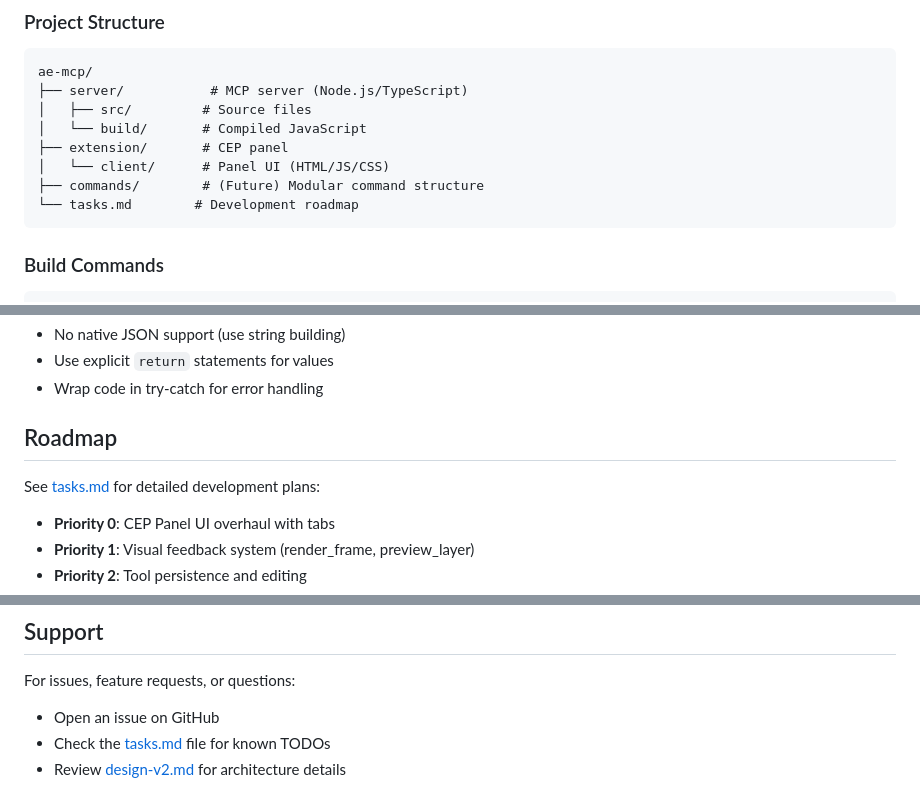
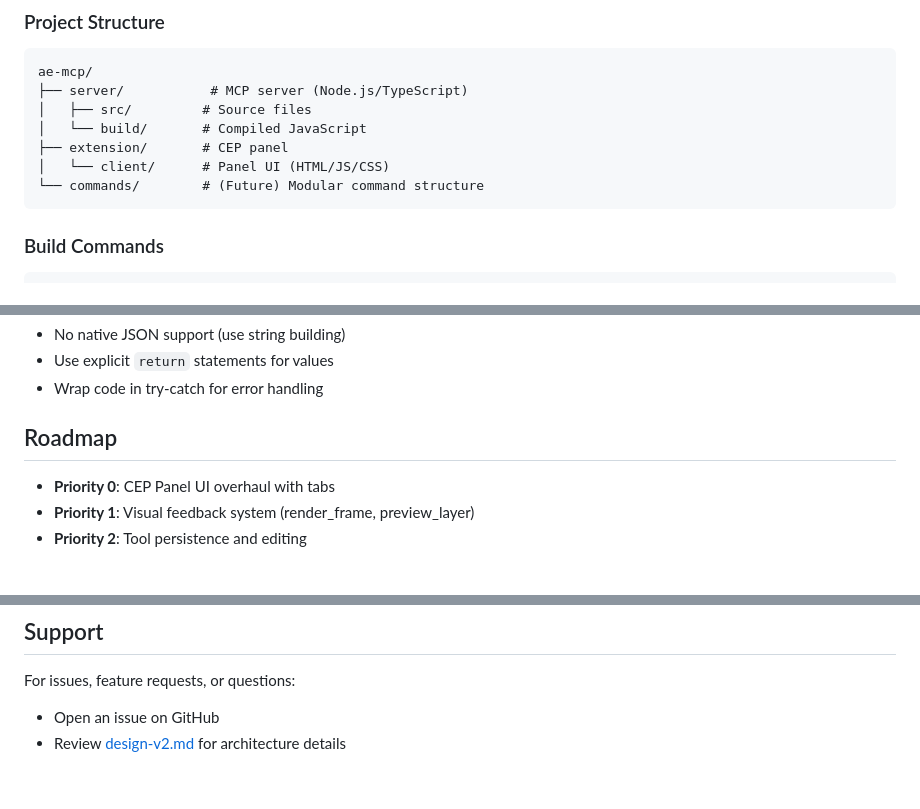
Before and after one commit to hodor/ae-mcp, a Markdown page: README.md, 3 parts joined by grey strips. Rendered like a GitHub page; blank space fills up the shorter version.

Commit message:
Update README to remove tasks.md references
Removed reference to tasks.md and updated roadmap section.

````diff
--- a/README.md
+++ b/README.md
@@ -163,8 +163,7 @@ ae-mcp/
 │   └── build/       # Compiled JavaScript
 ├── extension/       # CEP panel
 │   └── client/      # Panel UI (HTML/JS/CSS)
-├── commands/        # (Future) Modular command structure
-└── tasks.md        # Development roadmap
+└── commands/        # (Future) Modular command structure
 ```
 
 ### Build Commands
@@ -207,8 +206,6 @@ Open Chrome and navigate to `http://localhost:8092`
 
 ## Roadmap
 
-See [tasks.md](tasks.md) for detailed development plans:
-
 - **Priority 0**: CEP Panel UI overhaul with tabs
 - **Priority 1**: Visual feedback system (render_frame, preview_layer)
 - **Priority 2**: Tool persistence and editing
@@ -238,5 +235,4 @@ MIT
 
 For issues, feature requests, or questions:
 - Open an issue on GitHub
-- Check the [tasks.md](tasks.md) file for known TODOs
 - Review [design-v2.md](design-v2.md) for architecture details
````
